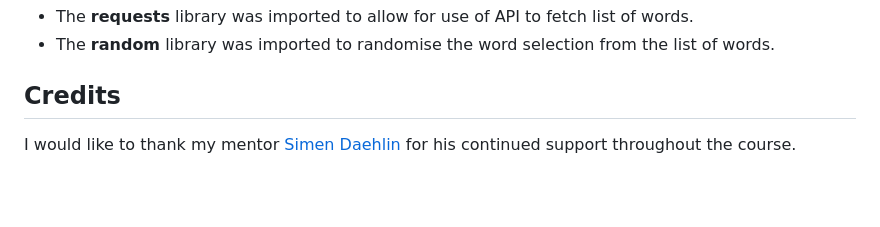
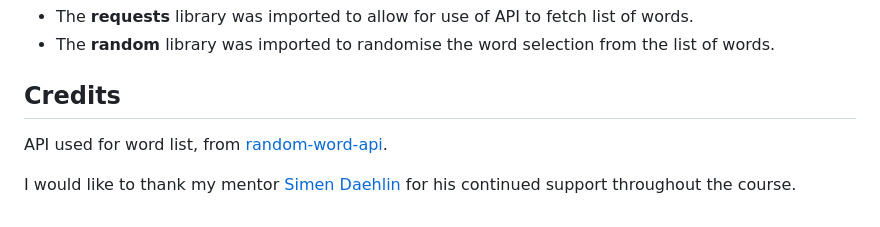
Before and after one commit to ThomasWharton/hangman, a Markdown page: README.md, the part around the change. GitHub-like rendering; blank space fills up the shorter version.

Commit message:
ReadME: Add API information in credits

```diff
--- a/README.md
+++ b/README.md
@@ -210,4 +210,6 @@ Cloning allows you to download a local version of a chosen repository. Cloning c
 
 ## Credits
 
+API used for word list, from [random-word-api](http://random-word-api.herokuapp.com/home "random-word-api").
+
 I would like to thank my mentor [Simen Daehlin](https://github.com/Eventyret "Simen Daehlin") for his continued support throughout the course.
```
